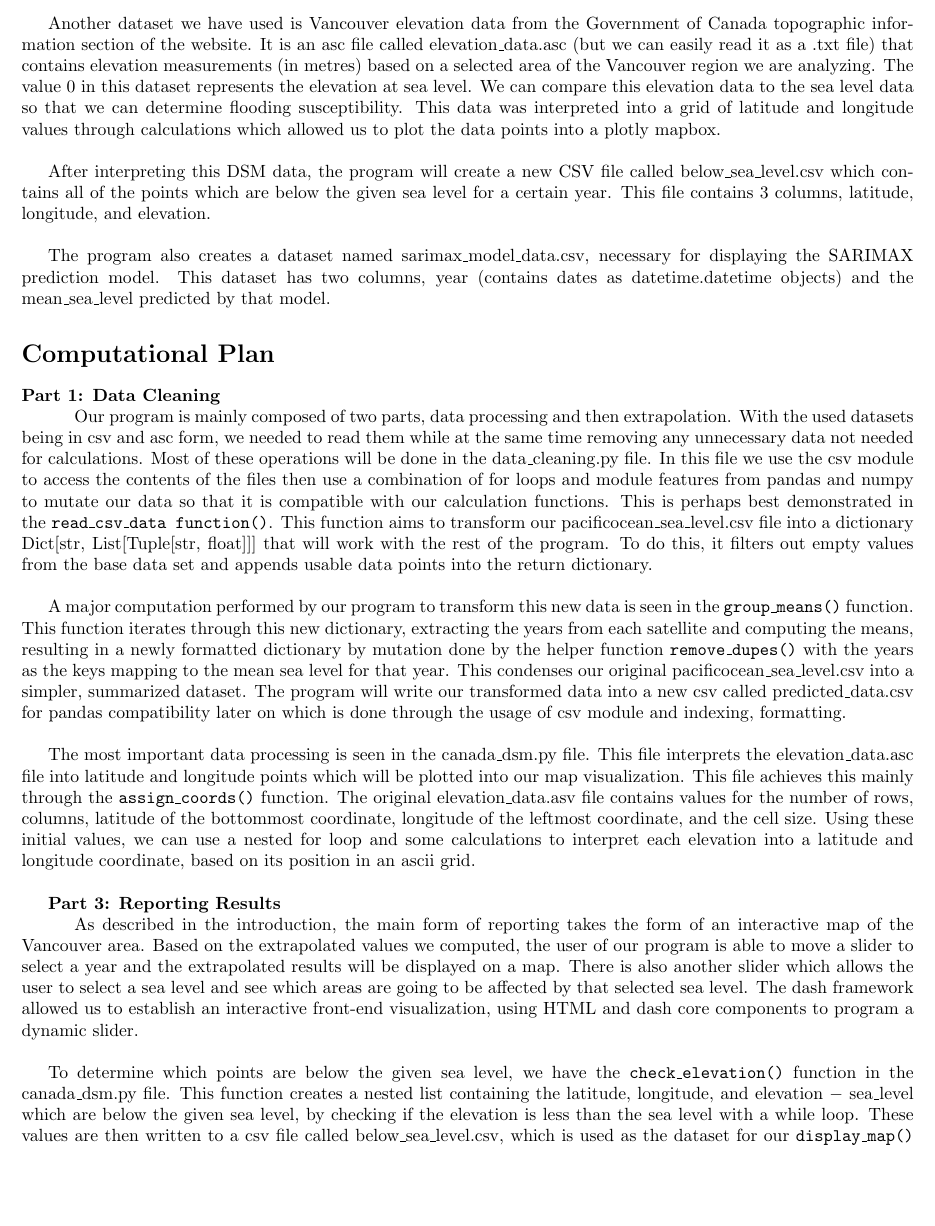
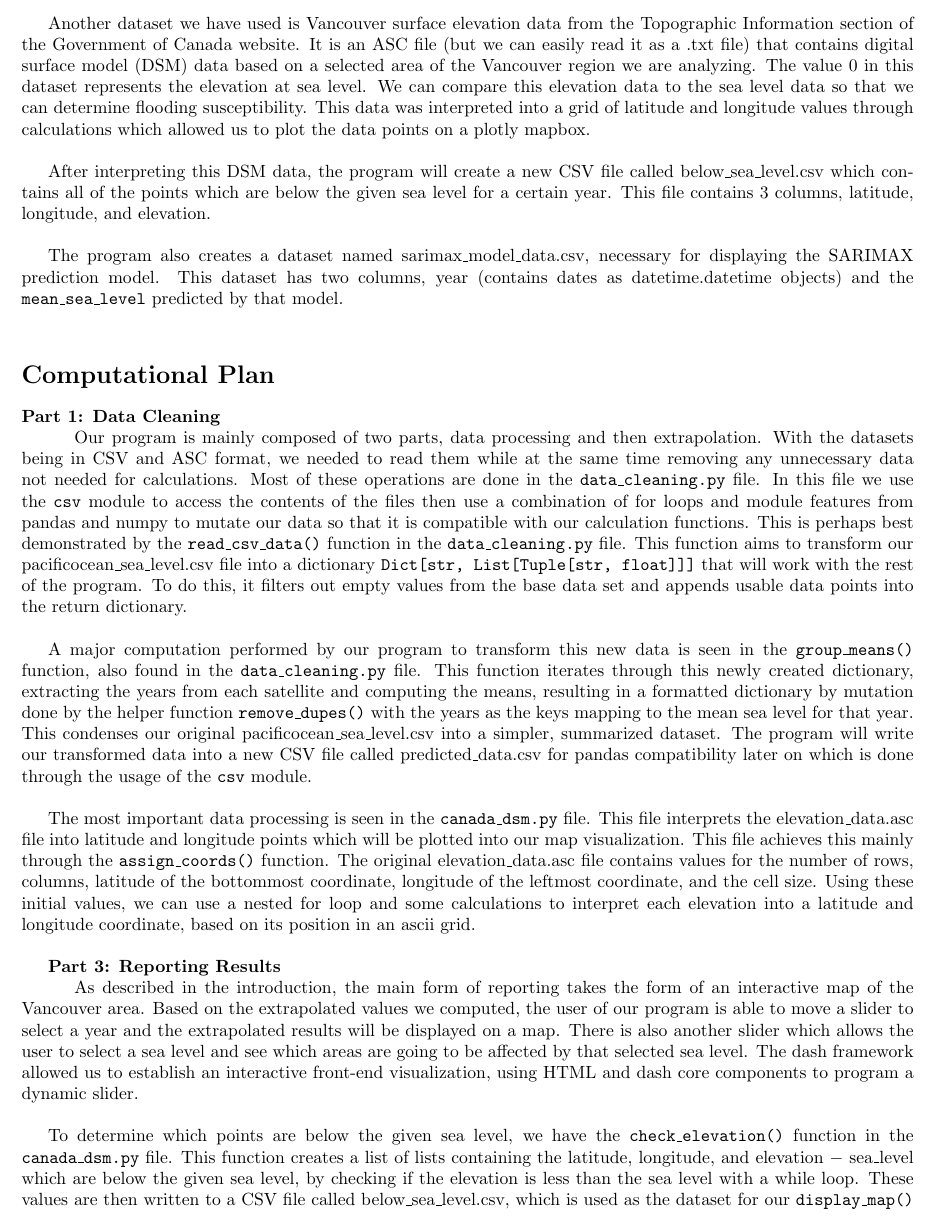
Before and after one commit to rafeerahman/Flooding-Susceptibility-in-Coastal-Regions-of-Vancouver, a LaTeX document (latex/project_report.tex): part of page 2 of 6, cut so that both start at the same text, the shorter picture padded with empty space. Compiled offline with pdfLaTeX.

Commit message:
Update project_report.tex

```diff
--- a/latex/project_report.tex
+++ b/latex/project_report.tex
@@ -30,27 +30,27 @@
 
     The data ranges from the year 1992 to 2020  (there are multiple satellite captures for each year) and the values were obtained by the TOPEX/Poseidon, Jason-1, Jason-2, and Jason-3 satellites. The dataset contains 4 columns, one for the year, and 3 for each satellite and the value that it recorded at a point during the year. An example of data that is in this dataset is: A capture during the year 2020 by the Jason-3 satellite is a change of 140.61mm. \\
 
-    We have cleaned this CSV dataset by calculating the mean sea level change for each year instead of having multiple captures for one year, putting all the satellite data together, and using this data we can predict the change in future years. We created a new CSV file called data\_predictions.csv that contains two columns for the year and the corresponding sea level, including the values we predicted with our Theil-Sen regression model.  \\
+    We have cleaned this CSV dataset by calculating the mean sea level change for each year instead of having multiple captures for one year, putting all the satellite data together, and using this data we can predict the change in future years. We created a new CSV file called data\_predictions.csv that contains two columns for the year and the corresponding sea level, including the values we predicted with our Theil-Sen regression model. \\
 
-    Another dataset we have used is Vancouver elevation data from the Government of Canada topographic information section of the website. It is an asc file called elevation\_data.asc (but we can easily read it as a .txt file) that contains elevation measurements (in metres) based on a selected area of the Vancouver region we are analyzing. The value 0 in this dataset represents the elevation at sea level. We can compare this elevation data to the sea level data so that we can determine flooding susceptibility. This data was interpreted into a grid of latitude and longitude values through calculations which allowed us to plot the data points into a plotly mapbox. \\
+    Another dataset we have used is Vancouver surface elevation data from the Topographic Information section of the Government of Canada website. It is an ASC file (but we can easily read it as a .txt file) that contains digital surface model (DSM) data based on a selected area of the Vancouver region we are analyzing. The value 0 in this dataset represents the elevation at sea level. We can compare this elevation data to the sea level data so that we can determine flooding susceptibility. This data was interpreted into a grid of latitude and longitude values through calculations which allowed us to plot the data points on a plotly mapbox. \\
 
     After interpreting this DSM data, the program will create a new CSV file called below\_sea\_level.csv which contains all of the points which are below the given sea level for a certain year. This file contains 3 columns, latitude, longitude, and elevation. \\
 
-    The program also creates a dataset named sarimax\_model\_data.csv, necessary for displaying the SARIMAX prediction model. This dataset has two columns, year (contains dates as datetime.datetime objects) and the mean\_sea\_level predicted by that model.
-
+    The program also creates a dataset named sarimax\_model\_data.csv, necessary for displaying the SARIMAX prediction model. This dataset has two columns, year (contains dates as datetime.datetime objects) and the \texttt{mean\_sea\_level} predicted by that model. \\
 
     \section*{Computational Plan}
     \textbf{Part 1: Data Cleaning}
 
-    \hspace{\parindent}Our program is mainly composed of two parts, data processing and then extrapolation. With the used datasets being in csv and asc form, we needed to read them while at the same time removing any unnecessary data not needed for calculations. Most of these operations will be done in the data\_cleaning.py file. In this file we use the csv module to access the contents of the files then use a combination of for loops and module features from pandas and numpy to mutate our data so that it is compatible with our calculation functions. This is perhaps best demonstrated in the \texttt{read\_csv\_data function()}. This function aims to transform our pacificocean\_sea\_level.csv file into a dictionary Dict[str, List[Tuple[str, float]]] that will work with the rest of the program. To do this, it filters out empty values from the base data set and appends usable data points into the return dictionary. \\
+    \hspace{\parindent}Our program is mainly composed of two parts, data processing and then extrapolation. With the datasets being in CSV and ASC format, we needed to read them while at the same time removing any unnecessary data not needed for calculations. Most of these operations are done in the \texttt{data\_cleaning.py} file. In this file we use the \texttt{csv} module to access the contents of the files then use a combination of for loops and module features from pandas and numpy to mutate our data so that it is compatible with our calculation functions. This is perhaps best demonstrated by the \texttt{read\_csv\_data()} function in the \texttt{data\_cleaning.py} file. This function aims to transform our pacificocean\_sea\_level.csv file into a dictionary \texttt{Dict[str, List[Tuple[str, float]]]} that will work with the rest of the program. To do this, it filters out empty values from the base data set and appends usable data points into the return dictionary. \\
 
-    A major computation performed by our program to transform this new data is seen in the \texttt{group\_means()} function. This function iterates through this new dictionary, extracting the years from each satellite and computing the means, resulting in a newly formatted dictionary by mutation done by the helper function \texttt{remove\_dupes()} with the years as the keys mapping to the mean sea level for that year. This condenses our original pacificocean\_sea\_level.csv into a simpler, summarized dataset. The program will write our transformed data into a new csv called predicted\_data.csv for pandas compatibility later on which is done through the usage of csv module and indexing, formatting. \\
+    A major computation performed by our program to transform this new data is seen in the \texttt{group\_means()} function, also found in the \texttt{data\_cleaning.py} file. This function iterates through this newly created dictionary, extracting the years from each satellite and computing the means, resulting in a formatted dictionary by mutation done by the helper function  \texttt{remove\_dupes()} with the years as the keys mapping to the mean sea level for that year. This condenses our original pacificocean\_sea\_level.csv into a simpler, summarized dataset. The program will write our transformed data into a new CSV file called predicted\_data.csv for pandas compatibility later on which is done through the usage of the \texttt{csv} module. \\
 
-    The most important data processing is seen in the canada\_dsm.py file. This file interprets the elevation\_data.asc file into latitude and longitude points which will be plotted into our map visualization. This file achieves this mainly through the \texttt{assign\_coords()} function. The original elevation\_data.asv file contains values for the number of rows, columns, latitude of the bottommost coordinate, longitude of the leftmost coordinate, and the cell size. Using these initial values, we can use a nested for loop and some calculations to interpret each elevation into a latitude and longitude coordinate, based on its position in an ascii grid. \\
+    The most important data processing is seen in the \texttt{canada\_dsm.py} file. This file interprets the elevation\_data.asc file into latitude and longitude points which will be plotted into our map visualization. This file achieves this mainly through the \texttt{assign\_coords()} function. The original elevation\_data.asc file contains values for the number of rows, columns, latitude of the bottommost coordinate, longitude of the leftmost coordinate, and the cell size. Using these initial values, we can use a nested for loop and some calculations to interpret each elevation into a latitude and longitude coordinate, based on its position in an ascii grid. \\
+
 
     \textbf{Part 3: Reporting Results}
 
     \hspace{\parindent}As described in the introduction, the main form of reporting takes the form of an interactive map of the Vancouver area. Based on the extrapolated values we computed, the user of our program is able to move a slider to select a year and the extrapolated results will be displayed on a map. There is also another slider which allows the user to select a sea level and see which areas are going to be affected by that selected sea level. The dash framework allowed us to establish an interactive front-end visualization, using HTML and dash core components to program a dynamic slider. \\
 
-    To determine which points are below the given sea level, we have the \texttt{check\_elevation()} function in the canada\_dsm.py file. This function creates a nested list containing the latitude, longitude, and elevation $-$ sea\_level which are below the given sea level, by checking if the elevation is less than the sea level with a while loop. These values are then written to a csv file called below\_sea\_level.csv, which is used as the dataset for our \texttt{display\_map()} function in models.py. \\
+    To determine which points are below the given sea level, we have the \texttt{check\_elevation()} function in the \texttt{canada\_dsm.py} file. This function creates a list of lists containing the latitude, longitude, and elevation $-$ sea\_level which are below the given sea level, by checking if the elevation is less than the sea level with a while loop. These values are then written to a CSV file called below\_sea\_level.csv, which is used as the dataset for our \texttt{display\_map()} function in \texttt{models.py}. The map is displayed using plotly’s mapbox visualization object. First, we can use pandas to convert this new CSV file into a pandas dataframe with \texttt{pd.read\_csv(‘below\_sea\_level.csv’)} which makes it easier to use with plotly’s mapbox. By importing plotly.express we used \texttt{px.scatter\_mapbox()} and passed in the necessary parameters to display these coordinates that are below the sea level. \\
 
```
Also changed, not shown: latex/project_report.tex (8 more changed lines).
